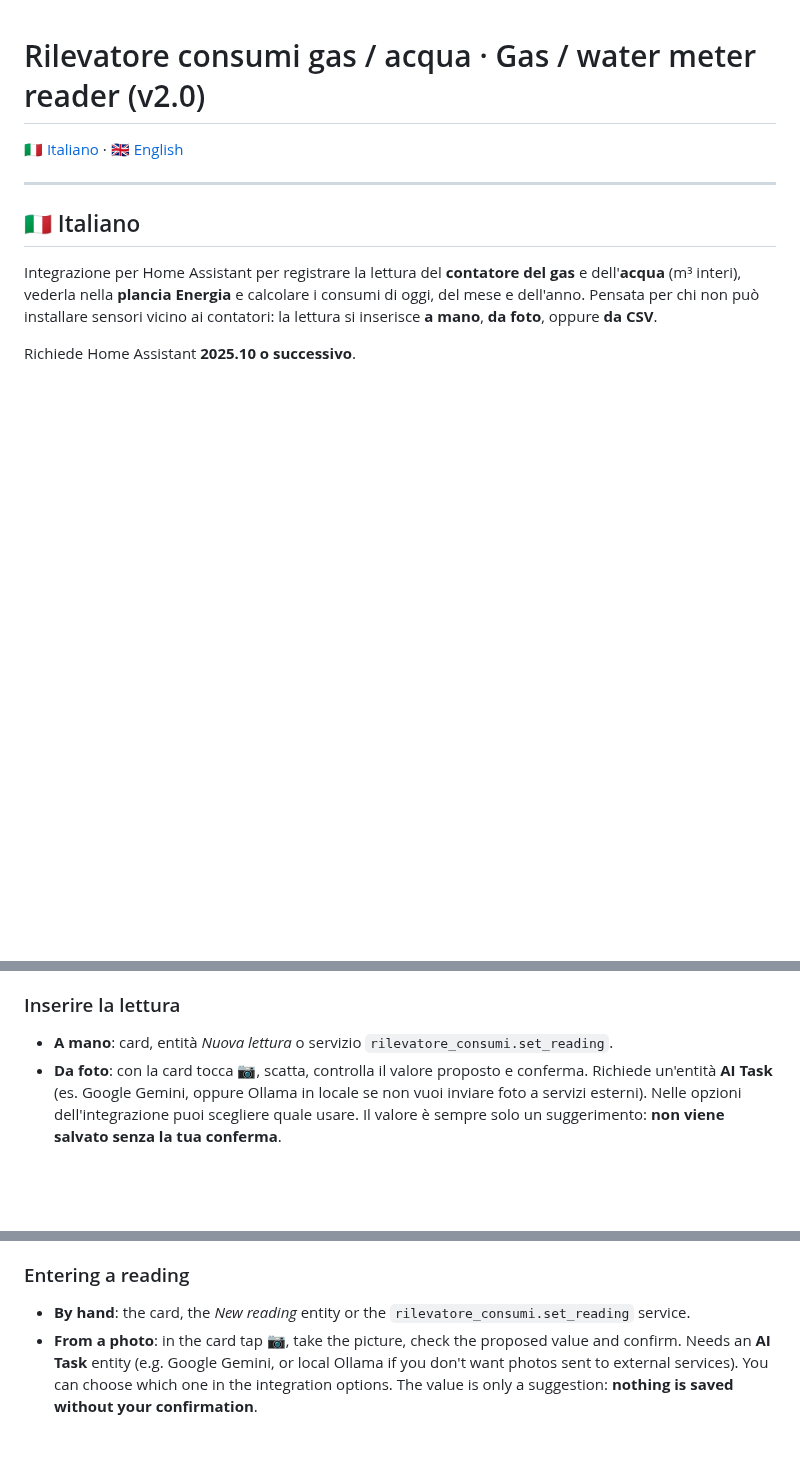
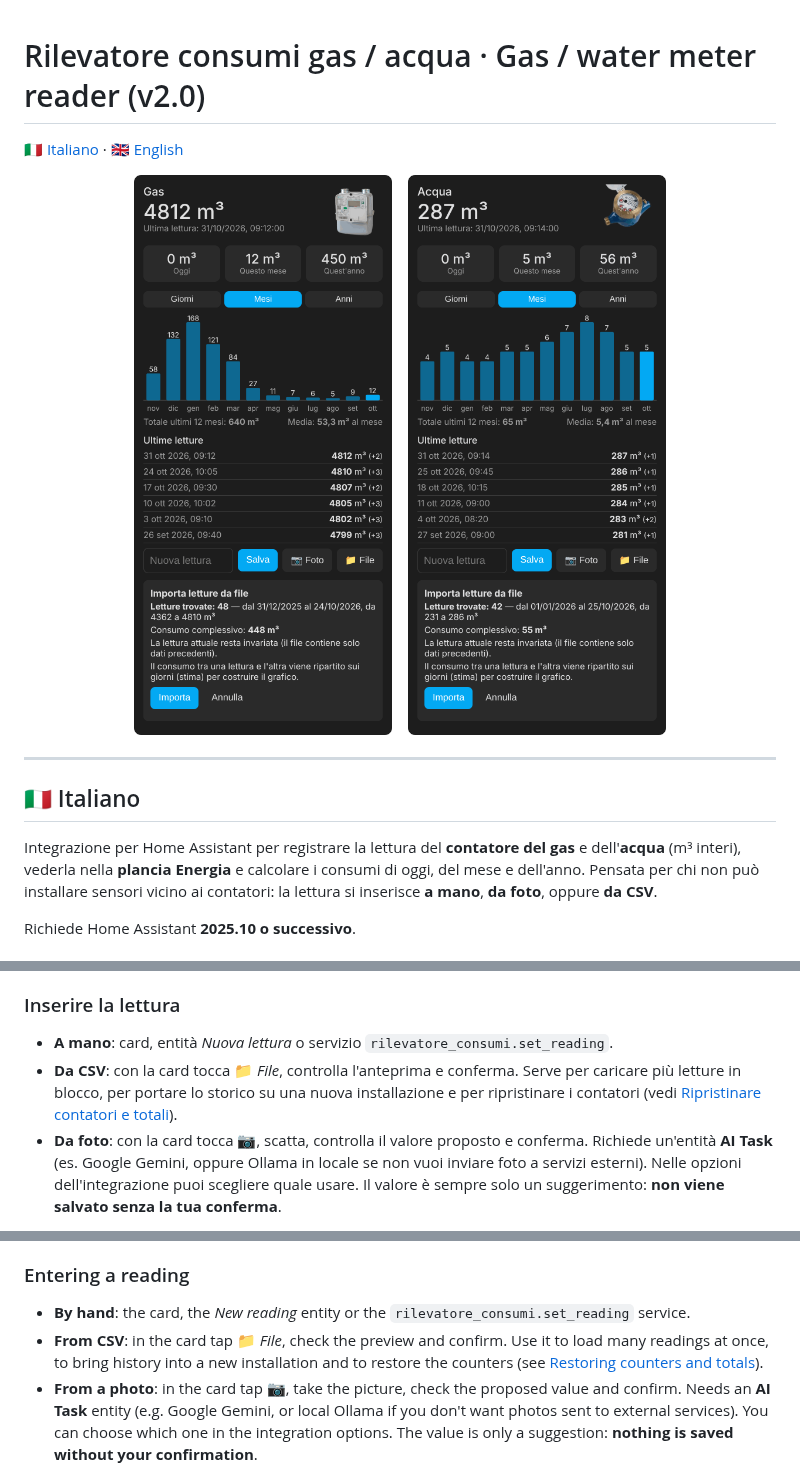
Before and after one commit to stefanodr/Rilevatore-gas-acqua, a Markdown page: README.md, 3 parts joined by grey strips. Drawn GitHub-style; pictures changed too: docs/images/card-gas.png (added), docs/images/card-water.png (added); blank space fills up the shorter version.

```diff
--- a/README.md
+++ b/README.md
@@ -1,6 +1,12 @@
 # Rilevatore consumi gas / acqua · Gas / water meter reader (v2.0)
 
 🇮🇹 [Italiano](#italiano) · 🇬🇧 [English](#english)
+
+<p align="center">
+  <img src="docs/images/card-gas.png" alt="Card Gas / Gas card" width="330">
+  &nbsp;&nbsp;
+  <img src="docs/images/card-water.png" alt="Card Acqua / Water card" width="330">
+</p>
 
 ---
 
@@ -28,6 +34,7 @@ Per ogni contatore ottieni:
 ### Inserire la lettura
 
 - **A mano**: card, entità *Nuova lettura* o servizio `rilevatore_consumi.set_reading`.
+- **Da CSV**: con la card tocca 📁 *File*, controlla l'anteprima e conferma. Serve per caricare più letture in blocco, per portare lo storico su una nuova installazione e per ripristinare i contatori (vedi [Ripristinare contatori e totali](#ripristino)).
 - **Da foto**: con la card tocca 📷, scatta, controlla il valore proposto e conferma. Richiede un'entità **AI Task** (es. Google Gemini, oppure Ollama in locale se non vuoi inviare foto a servizi esterni). Nelle opzioni dell'integrazione puoi scegliere quale usare. Il valore è sempre solo un suggerimento: **non viene salvato senza la tua conferma**.
 
 Controlli: una lettura più bassa viene rifiutata (se hai sostituito il contatore, conferma "contatore sostituito"); un aumento oltre la soglia (300 m³ gas, 100 m³ acqua, modificabile) va confermato.
@@ -110,6 +144,7 @@ Each meter provides:
 ### Entering a reading
 
 - **By hand**: the card, the *New reading* entity or the `rilevatore_consumi.set_reading` service.
+- **From CSV**: in the card tap 📁 *File*, check the preview and confirm. Use it to load many readings at once, to bring history into a new installation and to restore the counters (see [Restoring counters and totals](#restore)).
 - **From a photo**: in the card tap 📷, take the picture, check the proposed value and confirm. Needs an **AI Task** entity (e.g. Google Gemini, or local Ollama if you don't want photos sent to external services). You can choose which one in the integration options. The value is only a suggestion: **nothing is saved without your confirmation**.
 
 Checks: a lower reading is rejected (if you replaced the meter, confirm "meter replaced"); an increase above the threshold (300 m³ gas, 100 m³ water, configurable) must be confirmed.
```
Also changed, not shown: other parts of README.md (+54 -0 lines), RELEASE_NOTES_v2.0.md (+2 -0 lines).
